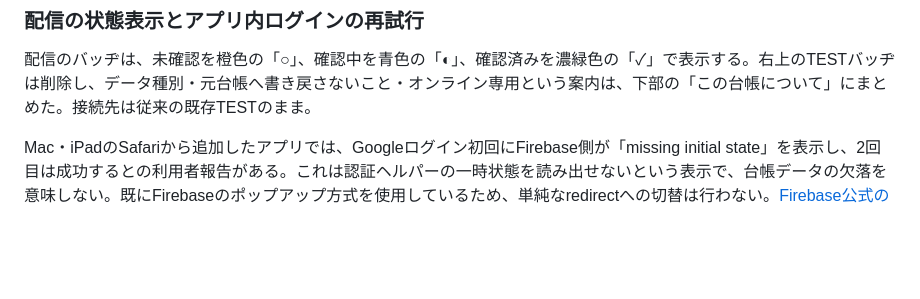
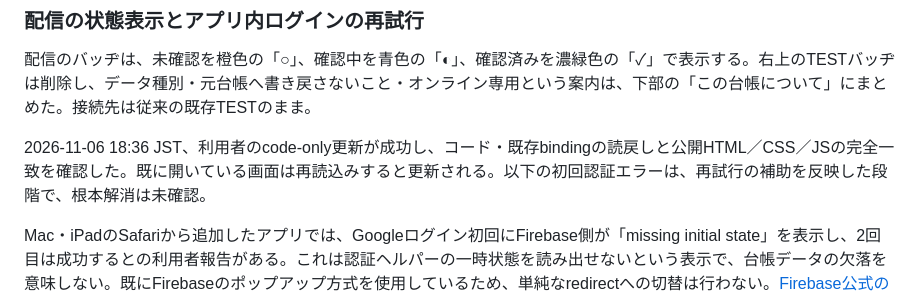
Before and after one commit to haman-360/pubmed_abstract, a Markdown page: pmid_ledger/prototype/README.md, the part around the change. Drawn GitHub-style; blank space fills up the shorter version.

```diff
--- a/pmid_ledger/prototype/README.md
+++ b/pmid_ledger/prototype/README.md
@@ -372,6 +372,8 @@ SafariのWebアプリ機能を使うためApp Store申請や新しいクラウ
 
 配信のバッヂは、未確認を橙色の「○」、確認中を青色の「◐」、確認済みを濃緑色の「✓」で表示する。右上のTESTバッヂは削除し、データ種別・元台帳へ書き戻さないこと・オンライン専用という案内は、下部の「この台帳について」にまとめた。接続先は従来の既存TESTのまま。
 
+2026-11-06 18:36 JST、利用者のcode-only更新が成功し、コード・既存bindingの読戻しと公開HTML／CSS／JSの完全一致を確認した。既に開いている画面は再読込みすると更新される。以下の初回認証エラーは、再試行の補助を反映した段階で、根本解消は未確認。
+
 Mac・iPadのSafariから追加したアプリでは、Googleログイン初回にFirebase側が「missing initial state」を表示し、2回目は成功するとの利用者報告がある。これは認証ヘルパーの一時状態を読み出せないという表示で、台帳データの欠落を意味しない。既にFirebaseのポップアップ方式を使用しているため、単純なredirectへの切替は行わない。[Firebase公式のブラウザー保存領域の制約と対処](https://firebase.google.com/docs/auth/web/redirect-best-practices)を確認したが、今回の実機での根本原因は未確定。
 
 エラーが出たログイン画面を閉じ、元の台帳からもう一度Googleログインできる。ボタンが押せない場合は、ログイン画面の「ログイン画面でエラーが出るとき」内の「ログイン画面を開き直す」でページを再初期化する。このボタンは未ログイン時だけ有効で、認証済みの編集や結果不明保存を破棄する用途には使えない。自動再試行・端末保存・Google／Access設定変更は追加しない。ログイン中の一時的な未ログイン通知で二重ポップアップを開かない制御と、認証完了直後の台帳読込み中に操作制限を解除しない修正も含む。これらは操作競合の防止・復帰補助であり、Firebase側の初回エラーの根本解消とは区別する。
```
Also changed, not shown: docs/DEVELOPMENT_LOG.md (+7 -0 lines).
